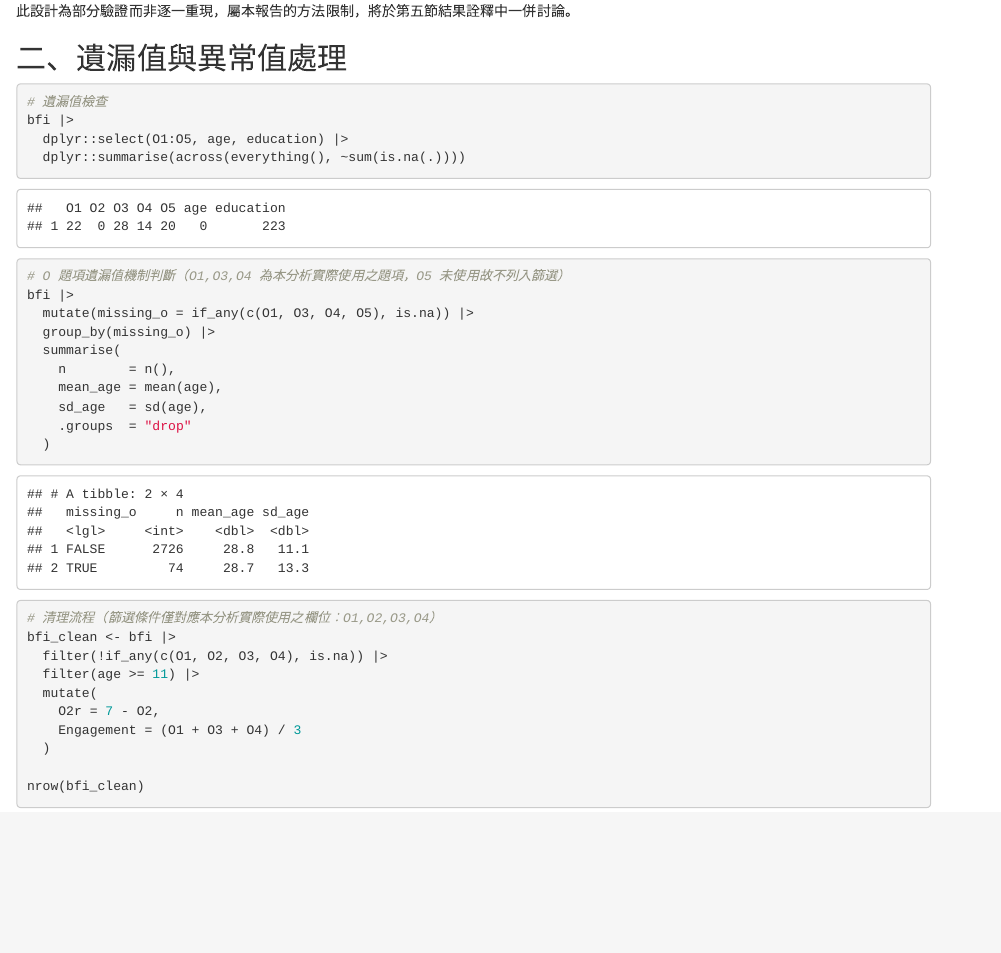
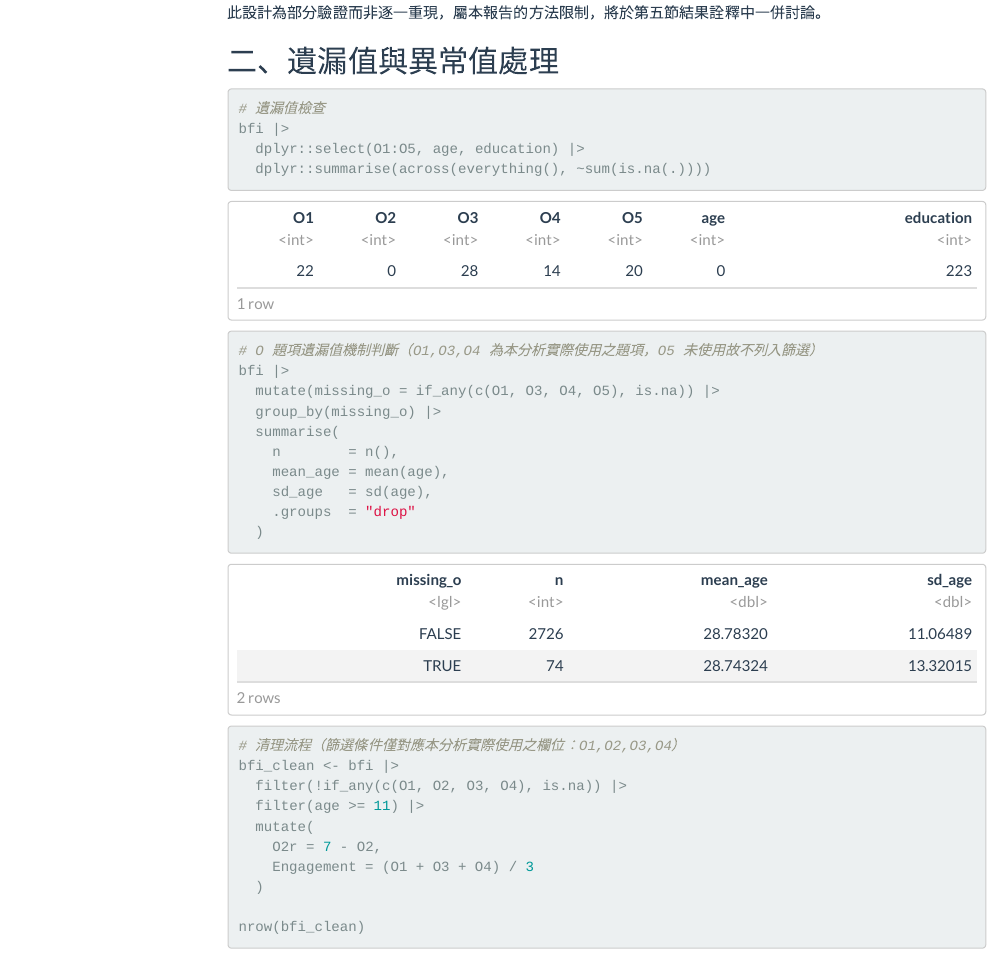
Before and after one commit to Kylty/kylty.github.io, an R Markdown document (BFI_c_analysis/BFI_o_analysis_day59.Rmd): the page in a window 1100 px wide, from 800 px down before the commit and from 590 px down after it, so that both start at the same text. Rendered offline with R 4.5, knitr and Pandoc, with nearby package versions; code that draws random numbers runs with fixed seeds of ours; some code elsewhere in the file could not run offline; menus at the side of the page are left out.

Commit message:
更新統計報告

````diff
--- a/BFI_c_analysis/BFI_o_analysis_day59.Rmd
+++ b/BFI_c_analysis/BFI_o_analysis_day59.Rmd
@@ -5,7 +5,9 @@ date: "`r Sys.Date()`"
 output:
   html_document:
     toc: true
-    toc_depth: 3
+    toc_float: true
+    theme: flatly
+    df_print: paged
 ---
 
 ```{r setup, include=FALSE}
````
Also changed, not shown: BFI_c_analysis/BFI_c_analysis_day28.Rmd (+3 -0 lines), BFI_c_analysis/BFI_c_analysis_day28.html, BFI_c_analysis/BFI_o_analysis_day59.html, index.html.
